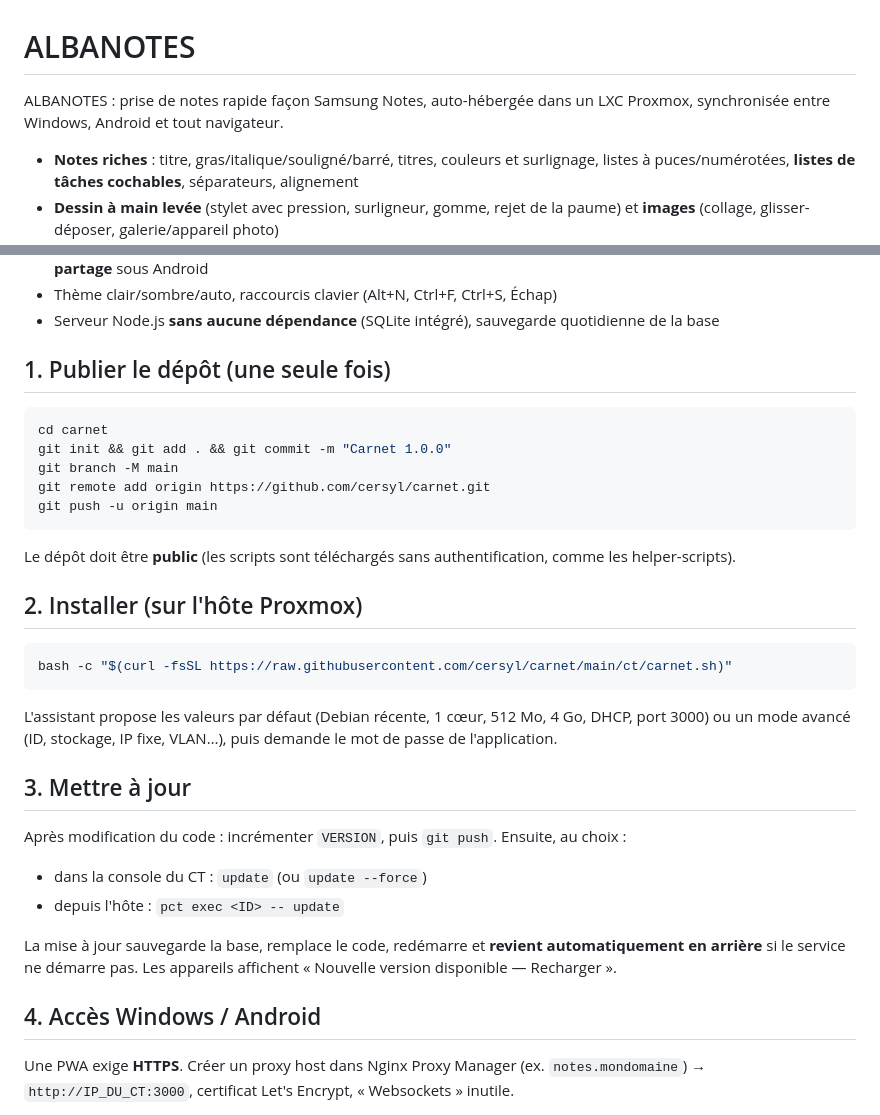
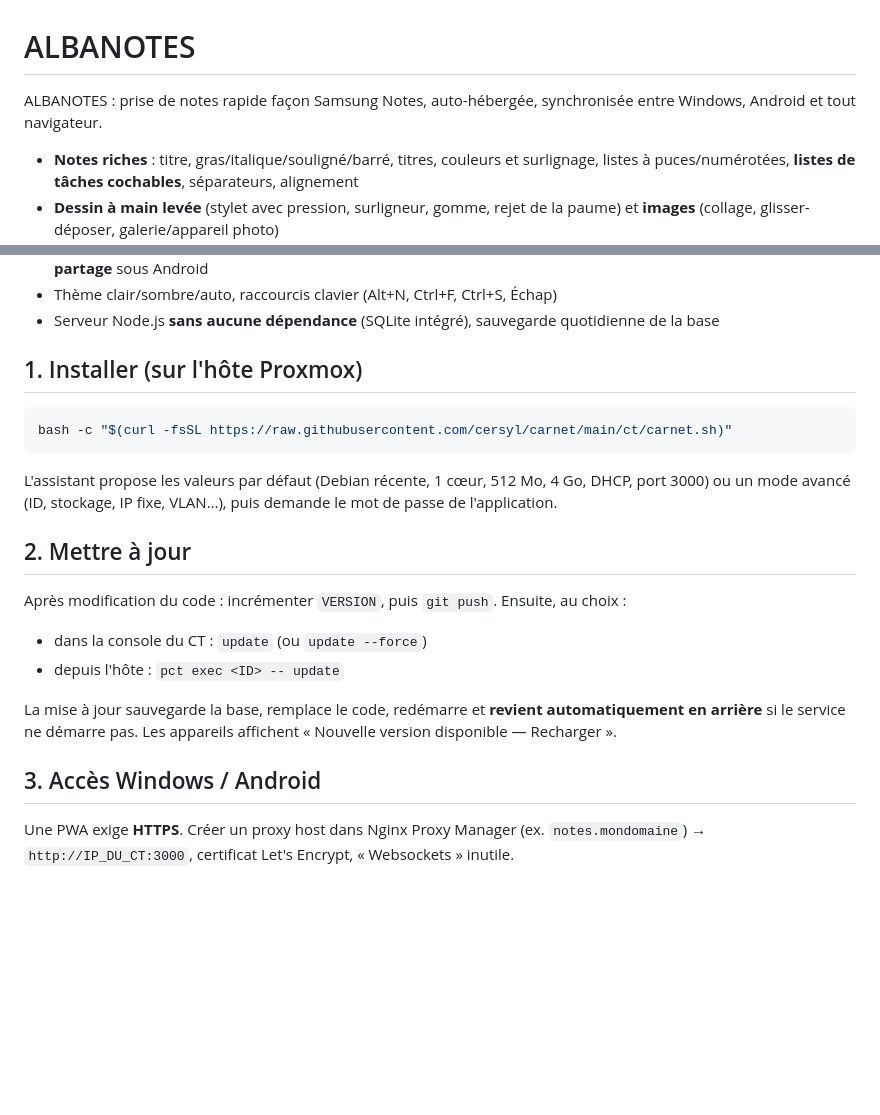
Before and after one commit to cersyl/ALBANOTES, a Markdown page: README.md, 2 parts joined by grey strips. Rendered like a GitHub page; blank space fills up the shorter version.

Commit message:
Revise README for installation and usage clarity
Updated README to clarify installation steps and improve wording.

````diff
--- a/README.md
+++ b/README.md
@@ -1,6 +1,6 @@
 # ALBANOTES
 
-ALBANOTES : prise de notes rapide façon Samsung Notes, auto-hébergée dans un LXC Proxmox, synchronisée entre Windows, Android et tout navigateur.
+ALBANOTES : prise de notes rapide façon Samsung Notes, auto-hébergée, synchronisée entre Windows, Android et tout navigateur.
 
 - **Notes riches** : titre, gras/italique/souligné/barré, titres, couleurs et surlignage, listes à puces/numérotées, **listes de tâches cochables**, séparateurs, alignement
 - **Dessin à main levée** (stylet avec pression, surligneur, gomme, rejet de la paume) et **images** (collage, glisser-déposer, galerie/appareil photo)
@@ -12,19 +12,7 @@ ALBANOTES : prise de notes rapide façon Samsung Notes, auto-hébergée dans un
 - Thème clair/sombre/auto, raccourcis clavier (Alt+N, Ctrl+F, Ctrl+S, Échap)
 - Serveur Node.js **sans aucune dépendance** (SQLite intégré), sauvegarde quotidienne de la base
 
-## 1. Publier le dépôt (une seule fois)
-
-```bash
-cd carnet
-git init && git add . && git commit -m "Carnet 1.0.0"
-git branch -M main
-git remote add origin https://github.com/cersyl/carnet.git
-git push -u origin main
-```
-
-Le dépôt doit être **public** (les scripts sont téléchargés sans authentification, comme les helper-scripts).
-
-## 2. Installer (sur l'hôte Proxmox)
+## 1. Installer (sur l'hôte Proxmox)
 
 ```bash
 bash -c "$(curl -fsSL https://raw.githubusercontent.com/cersyl/carnet/main/ct/carnet.sh)"
@@ -32,7 +20,7 @@ bash -c "$(curl -fsSL https://raw.githubusercontent.com/cersyl/carnet/main/ct/ca
 
 L'assistant propose les valeurs par défaut (Debian récente, 1 cœur, 512 Mo, 4 Go, DHCP, port 3000) ou un mode avancé (ID, stockage, IP fixe, VLAN…), puis demande le mot de passe de l'application.
 
-## 3. Mettre à jour
+## 2. Mettre à jour
 
 Après modification du code : incrémenter `VERSION`, puis `git push`. Ensuite, au choix :
 
@@ -41,7 +29,7 @@ Après modification du code : incrémenter `VERSION`, puis `git push`. Ensuite,
 
 La mise à jour sauvegarde la base, remplace le code, redémarre et **revient automatiquement en arrière** si le service ne démarre pas. Les appareils affichent « Nouvelle version disponible — Recharger ».
 
-## 4. Accès Windows / Android
+## 3. Accès Windows / Android
 
 Une PWA exige **HTTPS**. Créer un proxy host dans Nginx Proxy Manager (ex. `notes.mondomaine`) → `http://IP_DU_CT:3000`, certificat Let's Encrypt, « Websockets » inutile.
 
````
